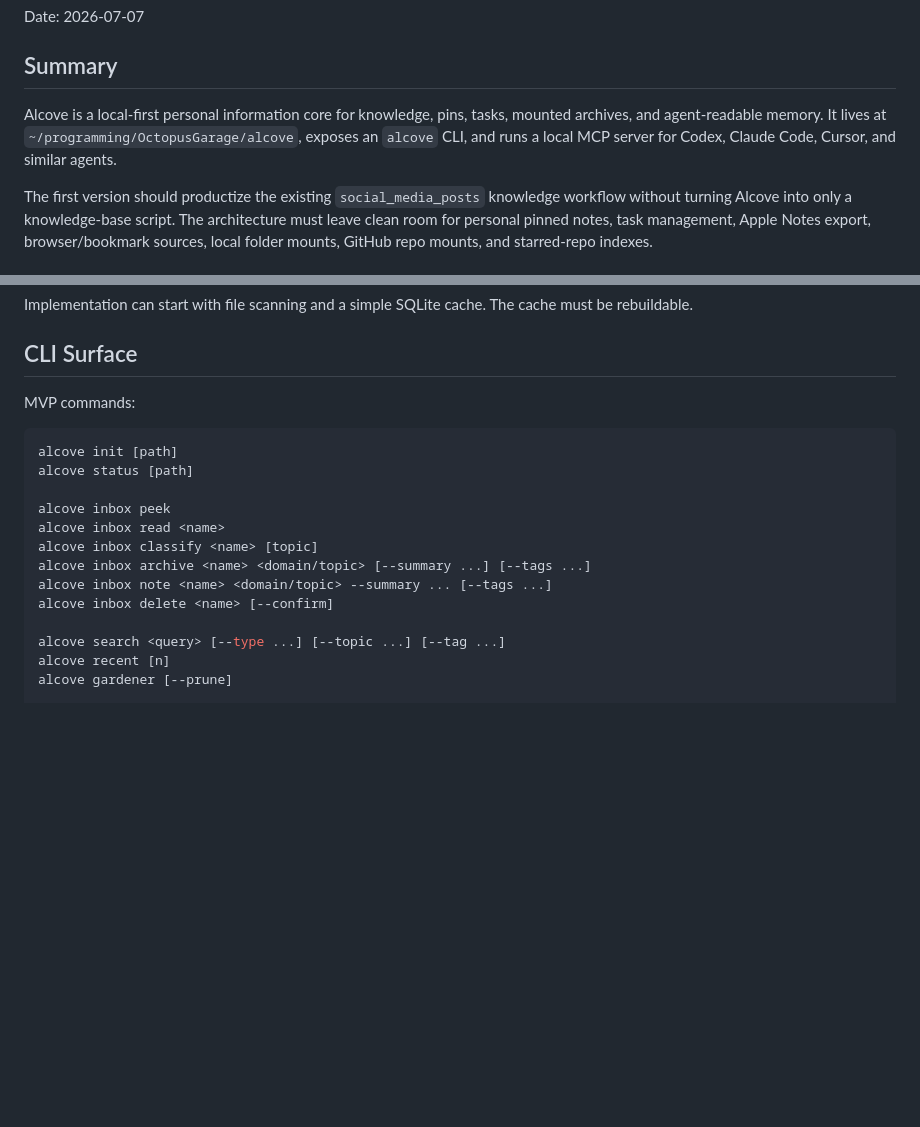
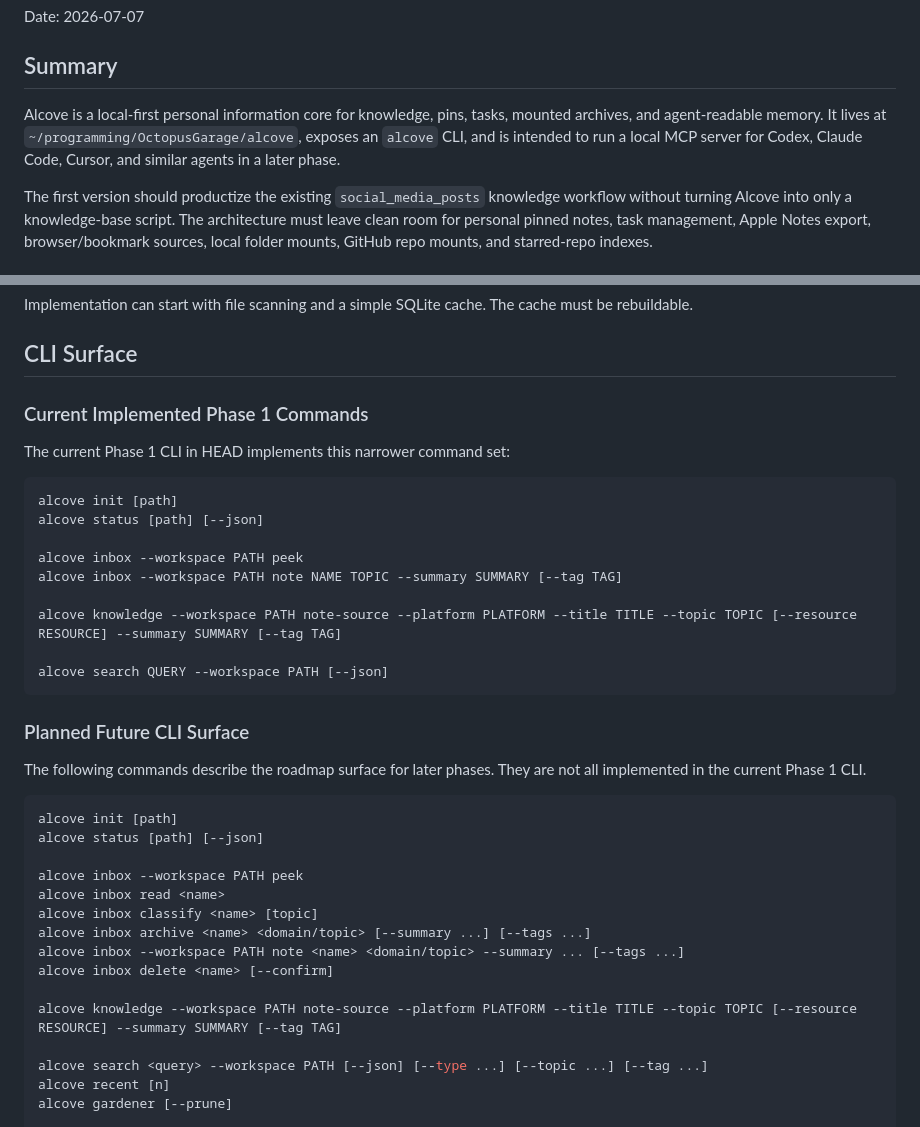
Before and after one commit to OctopusGarage/alcove, a Markdown page: docs/design/2026-07-07-alcove-design.md, 2 parts joined by grey strips. Rendered like a GitHub page; blank space fills up the shorter version.

Commit message:
docs: clarify phase 1 design status

````diff
--- a/docs/design/2026-07-07-alcove-design.md
+++ b/docs/design/2026-07-07-alcove-design.md
@@ -4,7 +4,7 @@ Date: 2026-07-07
 
 ## Summary
 
-Alcove is a local-first personal information core for knowledge, pins, tasks, mounted archives, and agent-readable memory. It lives at `~/programming/OctopusGarage/alcove`, exposes an `alcove` CLI, and runs a local MCP server for Codex, Claude Code, Cursor, and similar agents.
+Alcove is a local-first personal information core for knowledge, pins, tasks, mounted archives, and agent-readable memory. It lives at `~/programming/OctopusGarage/alcove`, exposes an `alcove` CLI, and is intended to run a local MCP server for Codex, Claude Code, Cursor, and similar agents in a later phase.
 
 The first version should productize the existing `social_media_posts` knowledge workflow without turning Alcove into only a knowledge-base script. The architecture must leave clean room for personal pinned notes, task management, Apple Notes export, browser/bookmark sources, local folder mounts, GitHub repo mounts, and starred-repo indexes.
 
@@ -384,20 +384,40 @@ Implementation can start with file scanning and a simple SQLite cache. The cache
 
 ## CLI Surface
 
-MVP commands:
+### Current Implemented Phase 1 Commands
+
+The current Phase 1 CLI in HEAD implements this narrower command set:
 
 ```bash
 alcove init [path]
-alcove status [path]
+alcove status [path] [--json]
 
-alcove inbox peek
+alcove inbox --workspace PATH peek
+alcove inbox --workspace PATH note NAME TOPIC --summary SUMMARY [--tag TAG]
+
+alcove knowledge --workspace PATH note-source --platform PLATFORM --title TITLE --topic TOPIC [--resource RESOURCE] --summary SUMMARY [--tag TAG]
+
+alcove search QUERY --workspace PATH [--json]
+```
+
+### Planned Future CLI Surface
+
+The following commands describe the roadmap surface for later phases. They are not all implemented in the current Phase 1 CLI.
+
+```bash
+alcove init [path]
+alcove status [path] [--json]
+
+alcove inbox --workspace PATH peek
 alcove inbox read <name>
 alcove inbox classify <name> [topic]
 alcove inbox archive <name> <domain/topic> [--summary ...] [--tags ...]
-alcove inbox note <name> <domain/topic> --summary ... [--tags ...]
+alcove inbox --workspace PATH note <name> <domain/topic> --summary ... [--tags ...]
 alcove inbox delete <name> [--confirm]
 
-alcove search <query> [--type ...] [--topic ...] [--tag ...]
+alcove knowledge --workspace PATH note-source --platform PLATFORM --title TITLE --topic TOPIC [--resource RESOURCE] --summary SUMMARY [--tag TAG]
+
+alcove search <query> --workspace PATH [--json] [--type ...] [--topic ...] [--tag ...]
 alcove recent [n]
 alcove gardener [--prune]
 
````
